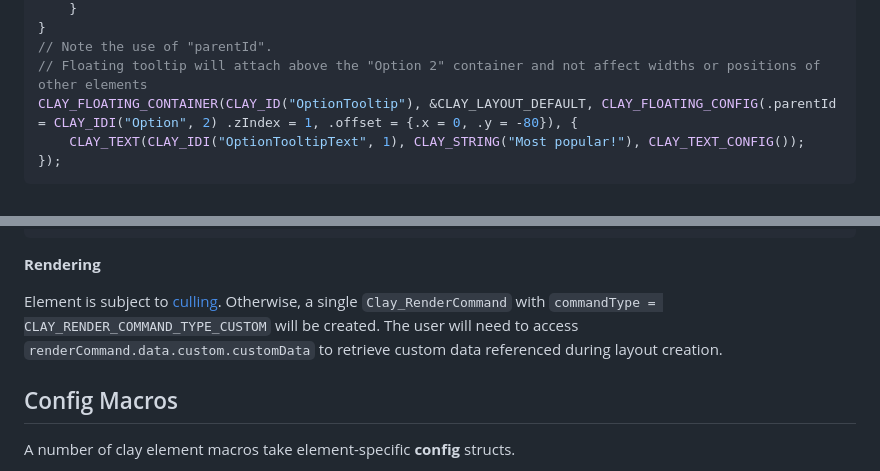
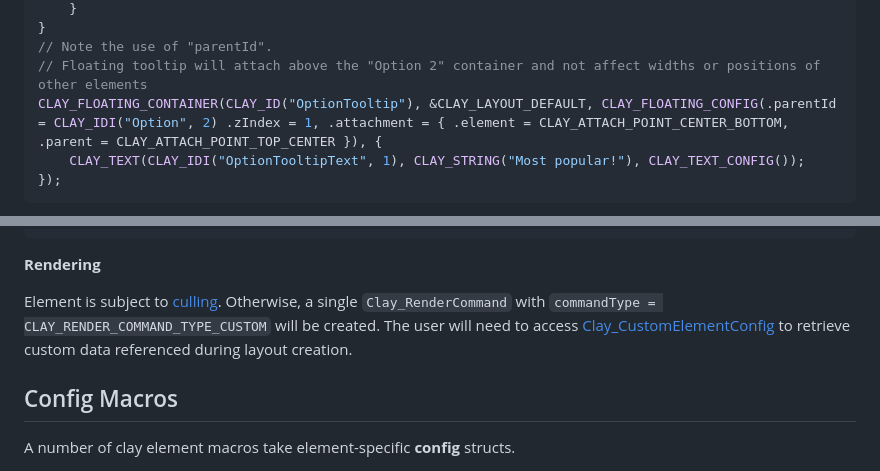
Before and after one commit to nicbarker/clay, a Markdown page: README.md, 2 parts joined by grey strips. Rendered like a GitHub page.

````diff
--- a/README.md
+++ b/README.md
@@ -671,7 +669,7 @@ for (int i = 0; i < 1000; i++) {
 }
 // Note the use of "parentId".
 // Floating tooltip will attach above the "Option 2" container and not affect widths or positions of other elements
-CLAY_FLOATING_CONTAINER(CLAY_ID("OptionTooltip"), &CLAY_LAYOUT_DEFAULT, CLAY_FLOATING_CONFIG(.parentId = CLAY_IDI("Option", 2) .zIndex = 1, .offset = {.x = 0, .y = -80}), {
+CLAY_FLOATING_CONTAINER(CLAY_ID("OptionTooltip"), &CLAY_LAYOUT_DEFAULT, CLAY_FLOATING_CONFIG(.parentId = CLAY_IDI("Option", 2) .zIndex = 1, .attachment = { .element = CLAY_ATTACH_POINT_CENTER_BOTTOM, .parent = CLAY_ATTACH_POINT_TOP_CENTER }), {
     CLAY_TEXT(CLAY_IDI("OptionTooltipText", 1), CLAY_STRING("Most popular!"), CLAY_TEXT_CONFIG());
 });
 ```
@@ -747,7 +745,7 @@ switch (renderCommand->commandType) {
 **Rendering**
 
 Element is subject to [culling](#visibility-culling). Otherwise, a single `Clay_RenderCommand` with `commandType = CLAY_RENDER_COMMAND_TYPE_CUSTOM` will be created.
-The user will need to access `renderCommand.data.custom.customData` to retrieve custom data referenced during layout creation.
+The user will need to access [Clay_CustomElementConfig](#clay_custom_element_config) to retrieve custom data referenced during layout creation.
 
 ## Config Macros
 
````
Also changed, not shown: other parts of README.md (+18 -20 lines).
